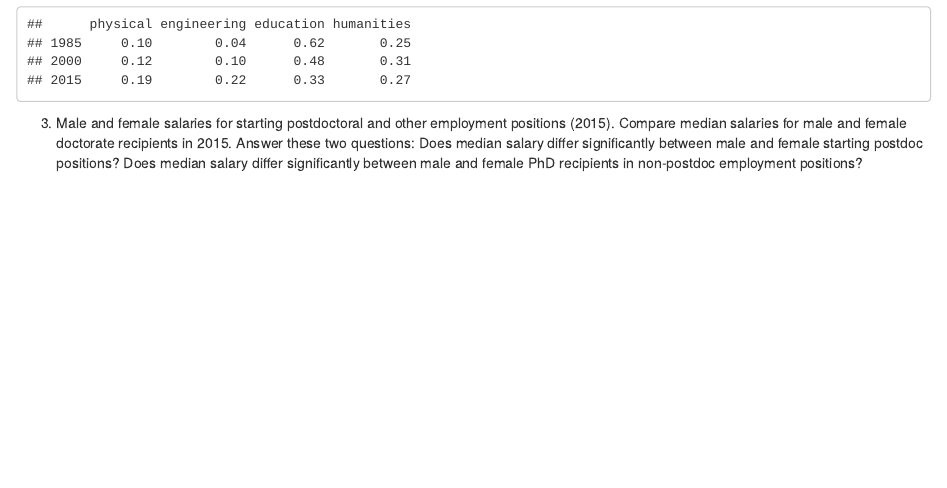
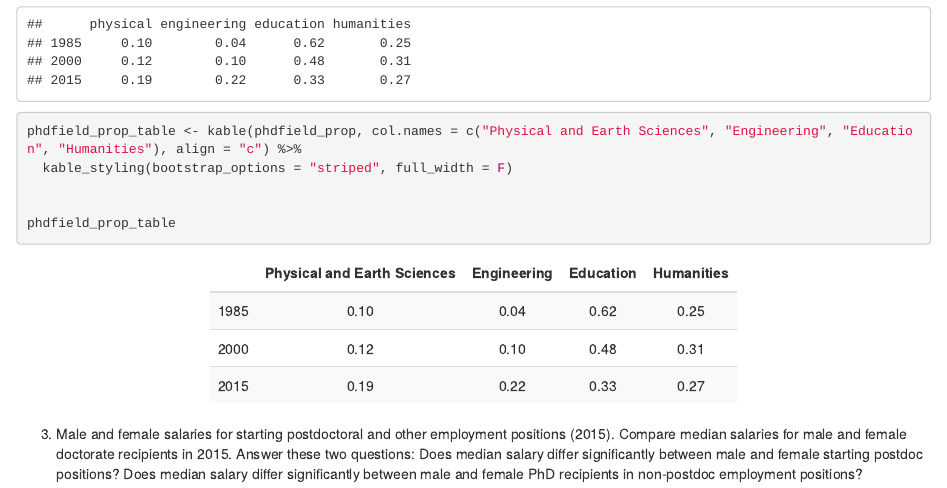
Before and after one commit to annaclairemarley/206-Assignment-5, an R Markdown document (206Assignment5.Rmd): the page in a window 1100 px wide, from 11280 px down. Rendered offline with R 4.5, knitr and Pandoc, with nearby package versions; some code elsewhere in the file could not run offline; long lines of code are wrapped.

Commit message:
Added a finalized simple prop table for number two, working on making it cooler

````diff
--- a/206Assignment5.Rmd
+++ b/206Assignment5.Rmd
@@ -219,8 +220,11 @@ phdfield_prop <- prop.table(as.matrix(phd_chi2), 1) %>%
 
 phdfield_prop
 
+phdfield_prop_table <- kable(phdfield_prop, col.names = c("Physical and Earth Sciences", "Engineering", "Education", "Humanities"), align = "c") %>%
+  kable_styling(bootstrap_options = "striped", full_width = F)
 
 
+phdfield_prop_table
 
 ```
 
````
Also changed, not shown: 206Assignment5.Rmd (1 more changed lines), 1 other file.
